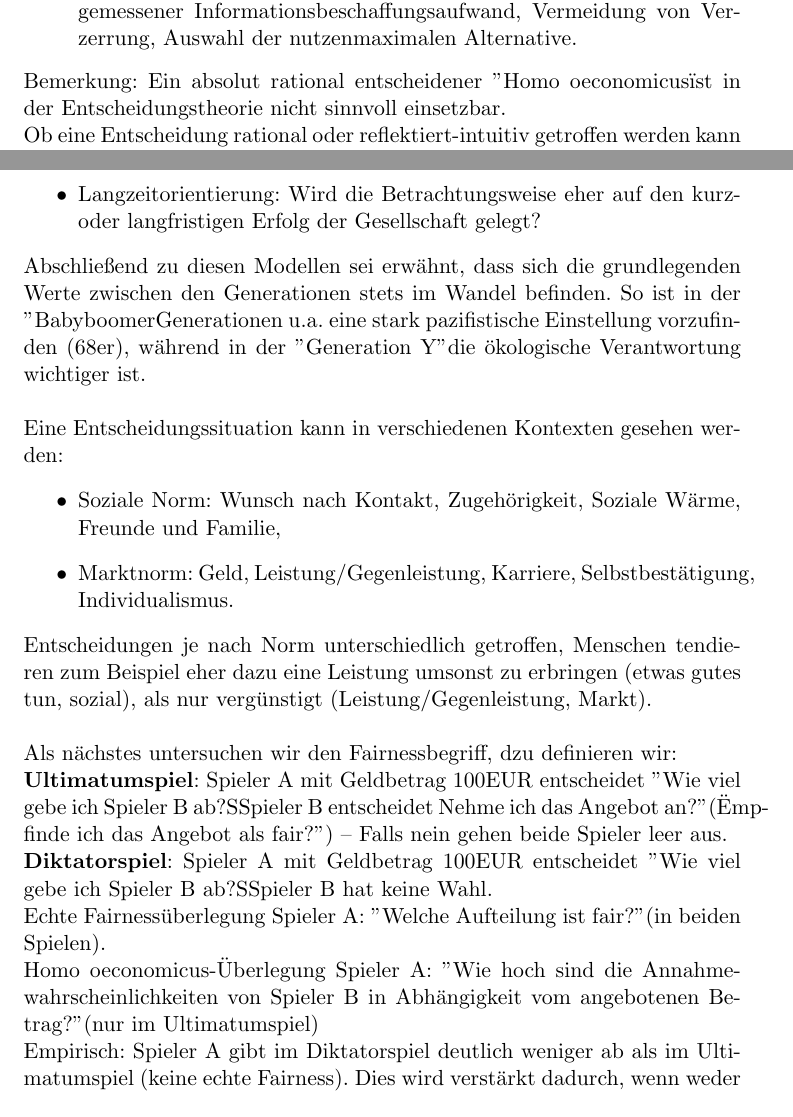
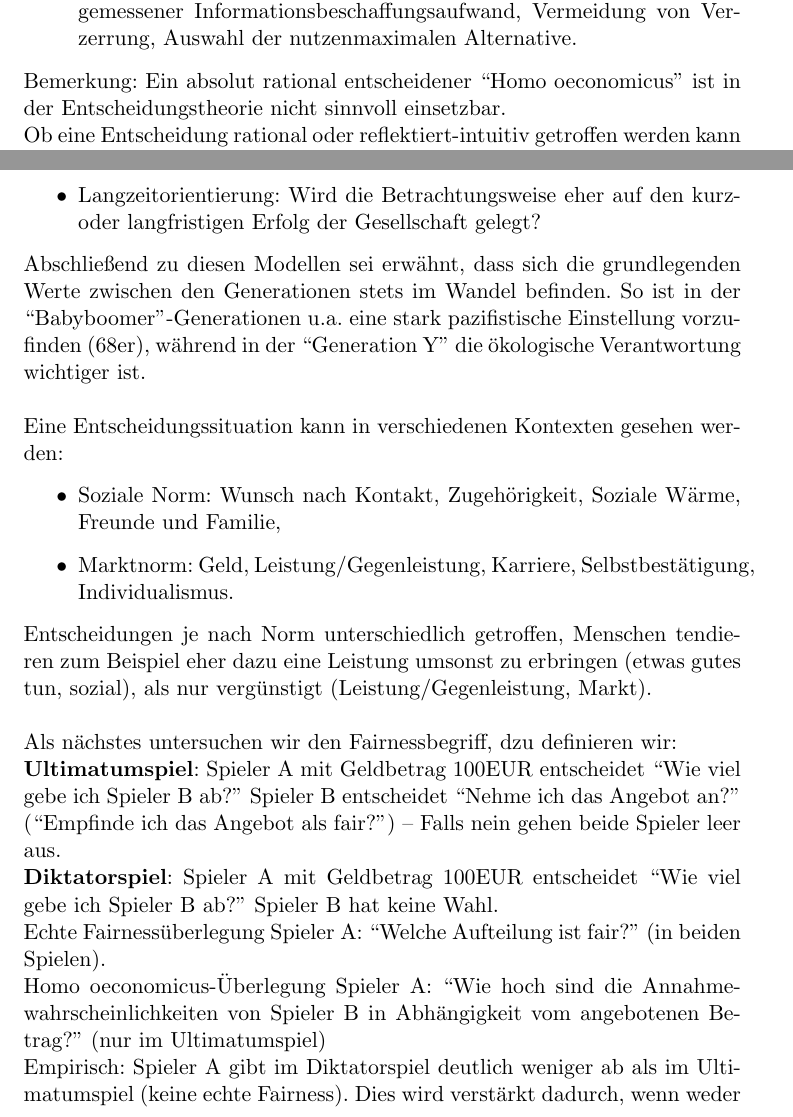
Before and after one commit to j0h/nitzsch-sheet, a LaTeX document (main.tex, which reads chapters/teila.tex): two parts of pages 1 and 3 of 8, joined at a grey line, cut so that both start at the same text. Compiled offline with pdfLaTeX.

Commit message:
minor fixes

```diff
--- a/chapters/teila.tex
+++ b/chapters/teila.tex
@@ -14,7 +14,7 @@ Eine Entscheidung ist in der Regeln nicht rein intuitiv oder rein analytisch, so
 	\item reflektiert-intuitiv, d.h. ein systematisch (teilanalytisch) mit Beobachtung der eigenen Intuition,
 	\item rational, d.h. der Entscheidungsprozess umfasst Zielidentifizierung, angemessener Informationsbeschaffungsaufwand, Vermeidung von Verzerrung, Auswahl der nutzenmaximalen Alternative.
 \end{itemize}
-Bemerkung: Ein absolut rational entscheidener "Homo oeconomicus" ist in der Entscheidungstheorie nicht sinnvoll einsetzbar.\\
+Bemerkung: Ein absolut rational entscheidener ``Homo oeconomicus'' ist in der Entscheidungstheorie nicht sinnvoll einsetzbar.\\
 Ob eine Entscheidung rational oder reflektiert-intuitiv getroffen werden kann hängt von verschiedenen Faktoren ab:
 \begin{itemize}
 	\item Persönlichkeit des Entscheiders,
@@ -47,7 +47,7 @@ Nun betrachten wir das Kulturmodell nach \textsc{Schwartz}. Hier werden 57 Basis
 	\item Unsicherheitsvermeidung: Werden Zukunfstunsicherheiten mit kontrollierter Risikobereitschaft akzeptiert oder wird eher Sicherheit angestrebt?
 	\item Langzeitorientierung: Wird die Betrachtungsweise eher auf den kurz- oder langfristigen Erfolg der Gesellschaft gelegt?
 \end{itemize}
-Abschließend zu diesen Modellen sei erwähnt, dass sich die grundlegenden Werte zwischen den Generationen stets im Wandel befinden. So ist in der "Babyboomer"-Generationen u.a. eine stark pazifistische Einstellung vorzufinden (68er), während in der "Generation Y" die ökologische Verantwortung wichtiger ist.\\
+Abschließend zu diesen Modellen sei erwähnt, dass sich die grundlegenden Werte zwischen den Generationen stets im Wandel befinden. So ist in der ``Babyboomer''-Generationen u.a. eine stark pazifistische Einstellung vorzufinden (68er), während in der ``Generation Y'' die ökologische Verantwortung wichtiger ist.\\
 \ \\
 Eine Entscheidungssituation kann in verschiedenen Kontexten gesehen werden:
 \begin{itemize}
@@ -57,10 +57,10 @@ Eine Entscheidungssituation kann in verschiedenen Kontexten gesehen werden:
 Entscheidungen je nach Norm unterschiedlich getroffen, Menschen tendieren zum Beispiel eher dazu eine Leistung umsonst zu erbringen (etwas gutes tun, sozial), als nur vergünstigt (Leistung/Gegenleistung, Markt).\\
 \ \\
 Als nächstes untersuchen wir den Fairnessbegriff, dzu definieren wir:\\
-\textbf{Ultimatumspiel}: Spieler A mit Geldbetrag 100EUR entscheidet "Wie viel gebe ich Spieler B ab?" Spieler B entscheidet "Nehme ich das Angebot an?" ("Empfinde ich das Angebot als fair?") -- Falls nein gehen beide Spieler leer aus.\\
-\textbf{Diktatorspiel}: Spieler A mit Geldbetrag 100EUR entscheidet "Wie viel gebe ich Spieler B ab?" Spieler B hat keine Wahl.\\
-Echte Fairnessüberlegung Spieler A: "Welche Aufteilung ist fair?" (in beiden Spielen).\\
-Homo oeconomicus-Überlegung Spieler A: "Wie hoch sind die Annahmewahrscheinlichkeiten von Spieler B in Abhängigkeit vom angebotenen Betrag?" (nur im Ultimatumspiel)\\
+\textbf{Ultimatumspiel}: Spieler A mit Geldbetrag 100EUR entscheidet ``Wie viel gebe ich Spieler B ab?'' Spieler B entscheidet ``Nehme ich das Angebot an?''  (``Empfinde ich das Angebot als fair?'') -- Falls nein gehen beide Spieler leer aus.\\
+\textbf{Diktatorspiel}: Spieler A mit Geldbetrag 100EUR entscheidet ``Wie viel gebe ich Spieler B ab?'' Spieler B hat keine Wahl.\\
+Echte Fairnessüberlegung Spieler A: ``Welche Aufteilung ist fair?'' (in beiden Spielen).\\
+Homo oeconomicus-Überlegung Spieler A: ``Wie hoch sind die Annahmewahrscheinlichkeiten von Spieler B in Abhängigkeit vom angebotenen Betrag?'' (nur im Ultimatumspiel)\\
 Empirisch: Spieler A gibt im Diktatorspiel deutlich weniger ab als im Ultimatumspiel (keine echte Fairness). Dies wird verstärkt dadurch, wenn weder xperimentleiter noch der Spielpartner sieht, wer das Angebot macht.\\
 Fazit: Menschen sind nicht immer fair, aber wollen stets als fair wahrgenommen werden. Im anonymen Kontext kommen weniger soziale Präferenzen zum Tragen, bei geringer sozialer Distanz dafür mehr.
 
```
Also changed, not shown: chapters/teila.tex (6 more changed lines).
